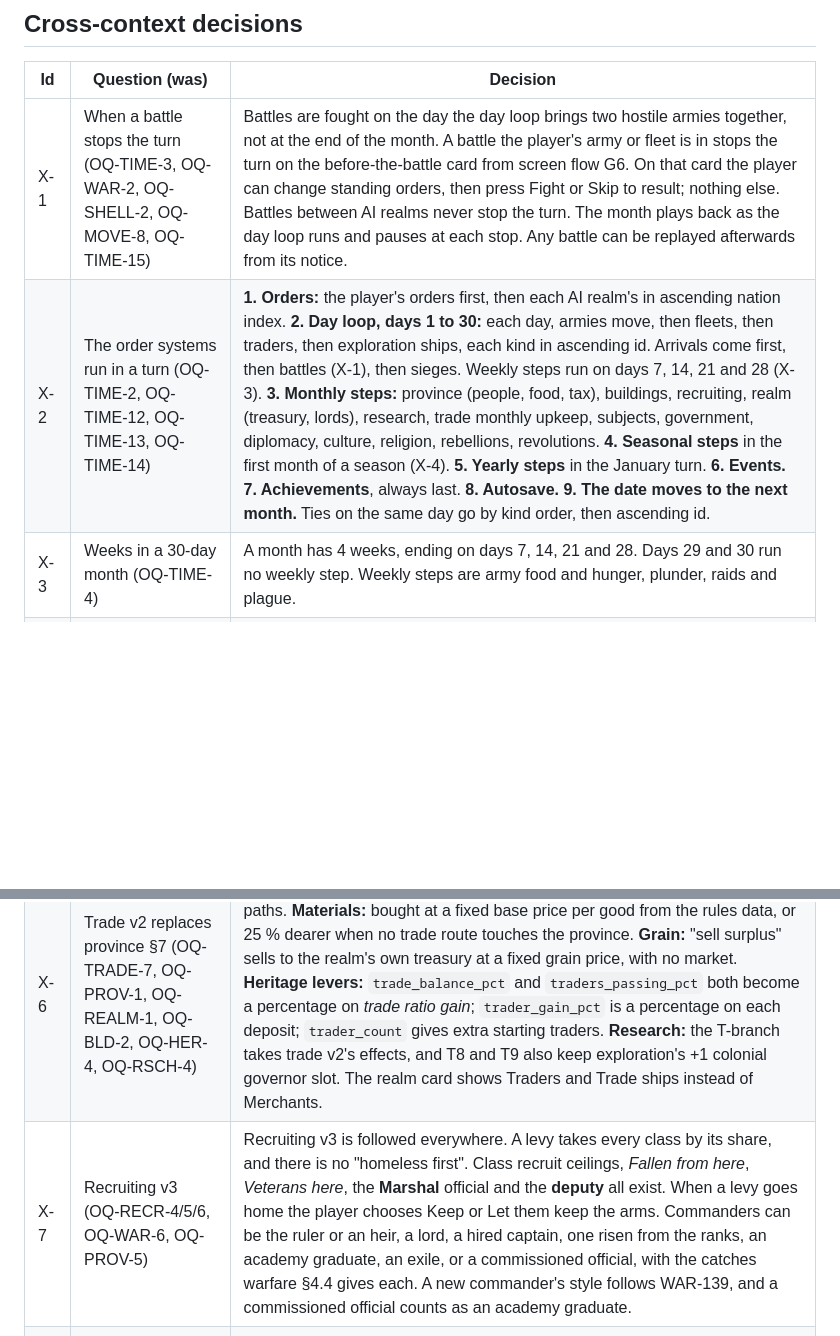
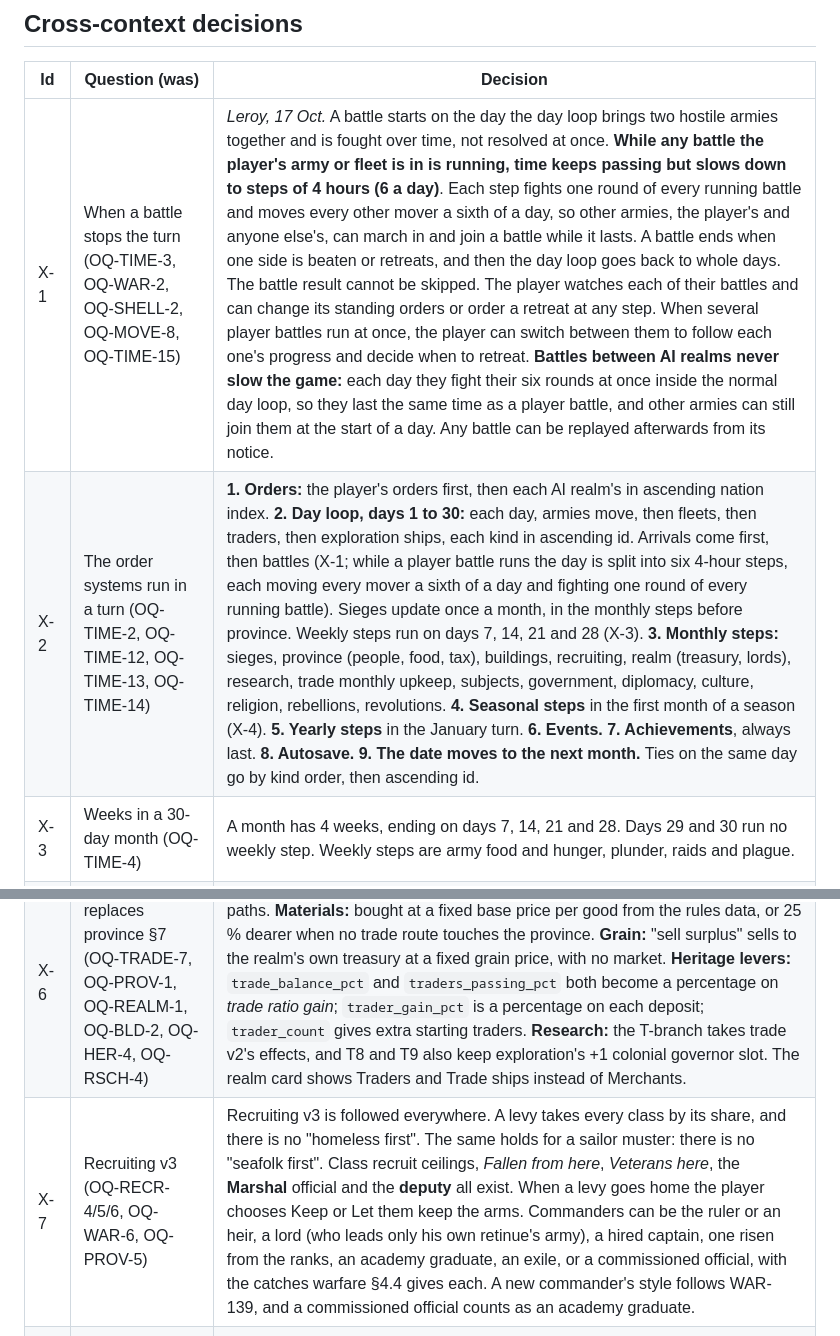
Before and after one commit to grrts/pocket-hedgemony, a Markdown page: domain/DECISIONS.md, 2 parts joined by grey strips. GitHub-like rendering; blank space fills up the shorter version.

Commit message:
Record Leroy's battle timing in decision X-1
Co-Authored-By: Claude Opus 5.5 (1M context) <noreply@anthropic.com>
Claude-Session: https://claude.ai/code/session_018LrRiMR8gqYCk9Juyxf1DW

```diff
--- a/domain/DECISIONS.md
+++ b/domain/DECISIONS.md
@@ -15,13 +15,13 @@ On 17 October 2026 Leroy asked Claude to answer the open questions itself, in th
 
 | Id | Question (was) | Decision |
 |---|---|---|
-| X-1 | When a battle stops the turn (OQ-TIME-3, OQ-WAR-2, OQ-SHELL-2, OQ-MOVE-8, OQ-TIME-15) | Battles are fought on the day the day loop brings two hostile armies together, not at the end of the month. A battle the player's army or fleet is in stops the turn on the before-the-battle card from screen flow G6. On that card the player can change standing orders, then press Fight or Skip to result; nothing else. Battles between AI realms never stop the turn. The month plays back as the day loop runs and pauses at each stop. Any battle can be replayed afterwards from its notice. |
-| X-2 | The order systems run in a turn (OQ-TIME-2, OQ-TIME-12, OQ-TIME-13, OQ-TIME-14) | **1. Orders:** the player's orders first, then each AI realm's in ascending nation index. **2. Day loop, days 1 to 30:** each day, armies move, then fleets, then traders, then exploration ships, each kind in ascending id. Arrivals come first, then battles (X-1), then sieges. Weekly steps run on days 7, 14, 21 and 28 (X-3). **3. Monthly steps:** province (people, food, tax), buildings, recruiting, realm (treasury, lords), research, trade monthly upkeep, subjects, government, diplomacy, culture, religion, rebellions, revolutions. **4. Seasonal steps** in the first month of a season (X-4). **5. Yearly steps** in the January turn. **6. Events.** **7. Achievements**, always last. **8. Autosave.** **9. The date moves to the next month.** Ties on the same day go by kind order, then ascending id. |
+| X-1 | When a battle stops the turn (OQ-TIME-3, OQ-WAR-2, OQ-SHELL-2, OQ-MOVE-8, OQ-TIME-15) | *Leroy, 17 Oct.* A battle starts on the day the day loop brings two hostile armies together and is fought over time, not resolved at once. **While any battle the player's army or fleet is in is running, time keeps passing but slows down to steps of 4 hours (6 a day)**. Each step fights one round of every running battle and moves every other mover a sixth of a day, so other armies, the player's and anyone else's, can march in and join a battle while it lasts. A battle ends when one side is beaten or retreats, and then the day loop goes back to whole days. The battle result cannot be skipped. The player watches each of their battles and can change its standing orders or order a retreat at any step. When several player battles run at once, the player can switch between them to follow each one's progress and decide when to retreat. **Battles between AI realms never slow the game:** each day they fight their six rounds at once inside the normal day loop, so they last the same time as a player battle, and other armies can still join them at the start of a day. Any battle can be replayed afterwards from its notice. |
+| X-2 | The order systems run in a turn (OQ-TIME-2, OQ-TIME-12, OQ-TIME-13, OQ-TIME-14) | **1. Orders:** the player's orders first, then each AI realm's in ascending nation index. **2. Day loop, days 1 to 30:** each day, armies move, then fleets, then traders, then exploration ships, each kind in ascending id. Arrivals come first, then battles (X-1; while a player battle runs the day is split into six 4-hour steps, each moving every mover a sixth of a day and fighting one round of every running battle). Sieges update once a month, in the monthly steps before province. Weekly steps run on days 7, 14, 21 and 28 (X-3). **3. Monthly steps:** sieges, province (people, food, tax), buildings, recruiting, realm (treasury, lords), research, trade monthly upkeep, subjects, government, diplomacy, culture, religion, rebellions, revolutions. **4. Seasonal steps** in the first month of a season (X-4). **5. Yearly steps** in the January turn. **6. Events.** **7. Achievements**, always last. **8. Autosave.** **9. The date moves to the next month.** Ties on the same day go by kind order, then ascending id. |
 | X-3 | Weeks in a 30-day month (OQ-TIME-4) | A month has 4 weeks, ending on days 7, 14, 21 and 28. Days 29 and 30 run no weekly step. Weekly steps are army food and hunger, plunder, raids and plague. |
 | X-4 | Seasons and harvest (OQ-TIME-5, OQ-TIME-6) | Northern hemisphere: spring is March to May, summer June to August, autumn September to November, winter December to February. The southern hemisphere is the other way round, decided by the province's latitude. The harvest comes in September in the north and March in the south. Yearly steps run in the January turn. |
 | X-5 | Start date (OQ-TIME-1, OQ-SETUP-4) | Every campaign, the tutorial included, starts on **11 November 1444**, the day the country catalogue and relations data describe, the day after Varna. The tutorial is still called "The Year of Varna". Loading screens say "Autumn 1444". The engine's `startDate` should move to November 1444 (a request to the game build). |
 | X-6 | Trade v2 replaces province §7 (OQ-TRADE-7, OQ-PROV-1, OQ-REALM-1, OQ-BLD-2, OQ-HER-4, OQ-RSCH-4) | Province §7 is dropped: no market price, no trade balance, no yearly trader paths. **Materials:** bought at a fixed base price per good from the rules data, or 25 % dearer when no trade route touches the province. **Grain:** "sell surplus" sells to the realm's own treasury at a fixed grain price, with no market. **Heritage levers:** `trade_balance_pct` and `traders_passing_pct` both become a percentage on *trade ratio gain*; `trader_gain_pct` is a percentage on each deposit; `trader_count` gives extra starting traders. **Research:** the T-branch takes trade v2's effects, and T8 and T9 also keep exploration's +1 colonial governor slot. The realm card shows Traders and Trade ships instead of Merchants. |
-| X-7 | Recruiting v3 (OQ-RECR-4/5/6, OQ-WAR-6, OQ-PROV-5) | Recruiting v3 is followed everywhere. A levy takes every class by its share, and there is no "homeless first". Class recruit ceilings, *Fallen from here*, *Veterans here*, the **Marshal** official and the **deputy** all exist. When a levy goes home the player chooses Keep or Let them keep the arms. Commanders can be the ruler or an heir, a lord, a hired captain, one risen from the ranks, an academy graduate, an exile, or a commissioned official, with the catches warfare §4.4 gives each. A new commander's style follows WAR-139, and a commissioned official counts as an academy graduate. |
+| X-7 | Recruiting v3 (OQ-RECR-4/5/6, OQ-WAR-6, OQ-PROV-5) | Recruiting v3 is followed everywhere. A levy takes every class by its share, and there is no "homeless first". The same holds for a sailor muster: there is no "seafolk first". Class recruit ceilings, *Fallen from here*, *Veterans here*, the **Marshal** official and the **deputy** all exist. When a levy goes home the player chooses Keep or Let them keep the arms. Commanders can be the ruler or an heir, a lord (who leads only his own retinue's army), a hired captain, one risen from the ranks, an academy graduate, an exile, or a commissioned official, with the catches warfare §4.4 gives each. A new commander's style follows WAR-139, and a commissioned official counts as an academy graduate. |
 | X-8 | Subject kinds (OQ-SUBJ-1/2/3, OQ-DIPL-10, OQ-DIPL-33) | The subjects design's six kinds are the only kinds. The eight kinds in relation-rules are mapped onto them in the data. Whether a subject joins wars and runs its own diplomacy follows the subjects design. Estates are not subjects: they become the realm's lords. Serbia in the declaration example is a tributary that does not join. |
 | X-9 | How rebels form (OQ-REBL-1, OQ-PROV-2, OQ-REVO-3) | The rebellions design governs. At 4 or more grievances a province is *Plotting*, with a monthly chance to rise of 5 %, 15 % or 30 % at 4, 5 or 6+ grievances, and a spark can start a rising at 3. When a rising starts, its men come from the province's recruit pool. "A share of the recruits each month" is dropped. A province whose castle a revolution camp holds counts as Risen. |
 | X-10 | Funding rebels and revolutions (OQ-REVO-1, OQ-DIPL-23) | There is one action, *Fund rebels*, owned by diplomacy, and it uses revolutions §7.1's numbers, since it was decided later the same day. The chance of being caught is 3 % a month. Being caught gives the target the caught war reason. |
```
